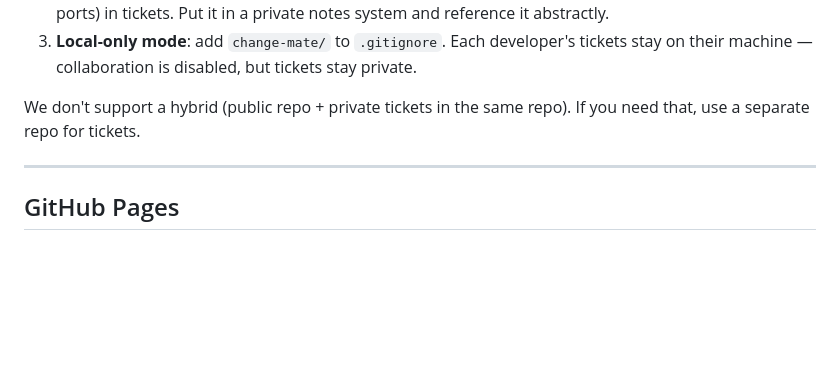
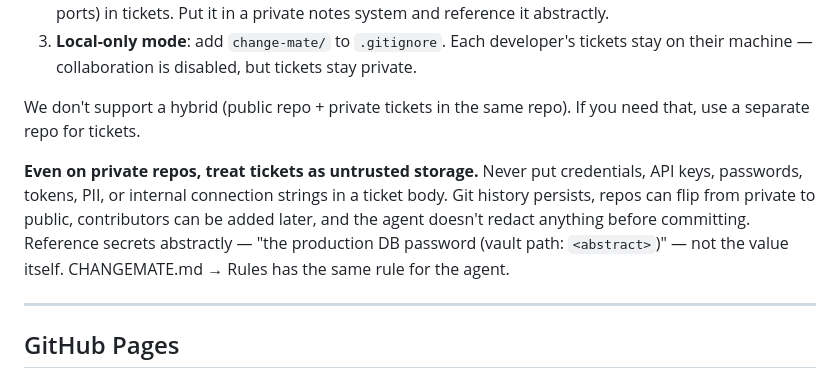
Before and after one commit to allavallc/change-mate, a Markdown page: change-mate/INSTALL-FAQ.md, the part around the change. Rendered like a GitHub page; blank space fills up the shorter version.

Commit message:
CM-067: no-secrets rule for tickets (CHANGEMATE.md + INSTALL-FAQ.md)

```diff
--- a/change-mate/INSTALL-FAQ.md
+++ b/change-mate/INSTALL-FAQ.md
@@ -32,6 +32,8 @@ If your repo is public, yes — `change-mate/*.md` files are world-readable on G
 3. **Local-only mode**: add `change-mate/` to `.gitignore`. Each developer's tickets stay on their machine — collaboration is disabled, but tickets stay private.
 
 We don't support a hybrid (public repo + private tickets in the same repo). If you need that, use a separate repo for tickets.
+
+**Even on private repos, treat tickets as untrusted storage.** Never put credentials, API keys, passwords, tokens, PII, or internal connection strings in a ticket body. Git history persists, repos can flip from private to public, contributors can be added later, and the agent doesn't redact anything before committing. Reference secrets abstractly — "the production DB password (vault path: `<abstract>`)" — not the value itself. CHANGEMATE.md → Rules has the same rule for the agent.
 
 ---
 
```
Also changed, not shown: change-mate/CHANGEMATE.md (+1 -0 lines), change-mate/done/CM-067-1777330942.md (added, +25 -0 lines).
